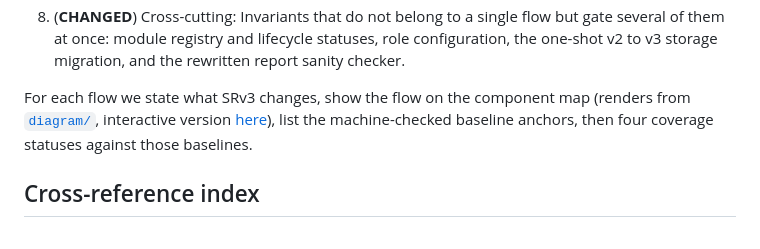
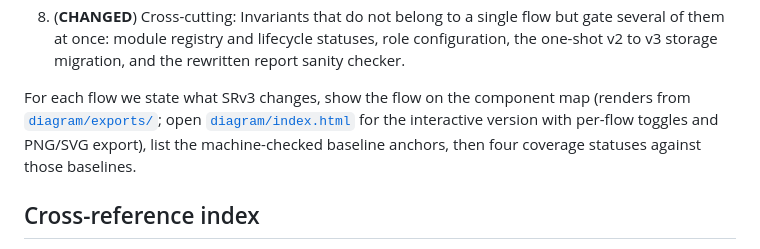
Before and after one commit to lfglabs-dev/lido-srv3-proof-closure, a Markdown page: verity/targets/srv3-flow-map.md, the part around the change. Rendered like a GitHub page.

Commit message:
Point flow map at local diagram instead of deprecated artifact

```diff
--- a/verity/targets/srv3-flow-map.md
+++ b/verity/targets/srv3-flow-map.md
@@ -57,10 +57,10 @@ invariants that guard several flows at once:
    rewritten report sanity checker.
 
 For each flow we state what SRv3 changes, show the flow on the component map
-(renders from [`diagram/`](../../diagram/), interactive version
-[here](https://claude.ai/code/artifact/18b32b1e-d8ab-4d38-86b9-5de8552ffcfe)),
-list the machine-checked baseline anchors, then four coverage statuses against
-those baselines.
+(renders from [`diagram/exports/`](../../diagram/exports/); open
+[`diagram/index.html`](../../diagram/index.html) for the interactive version
+with per-flow toggles and PNG/SVG export), list the machine-checked baseline
+anchors, then four coverage statuses against those baselines.
 
 ## Cross-reference index
 
```
